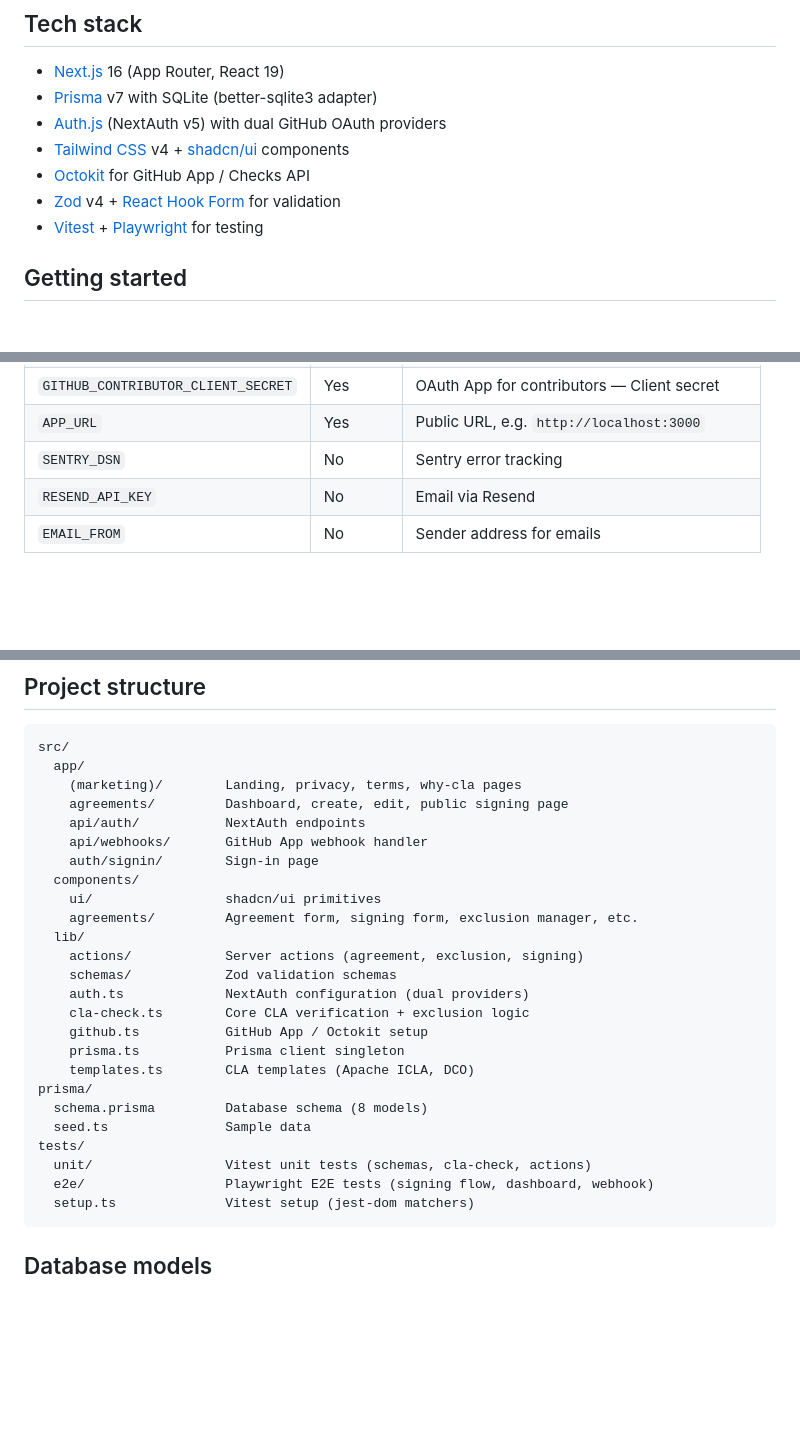
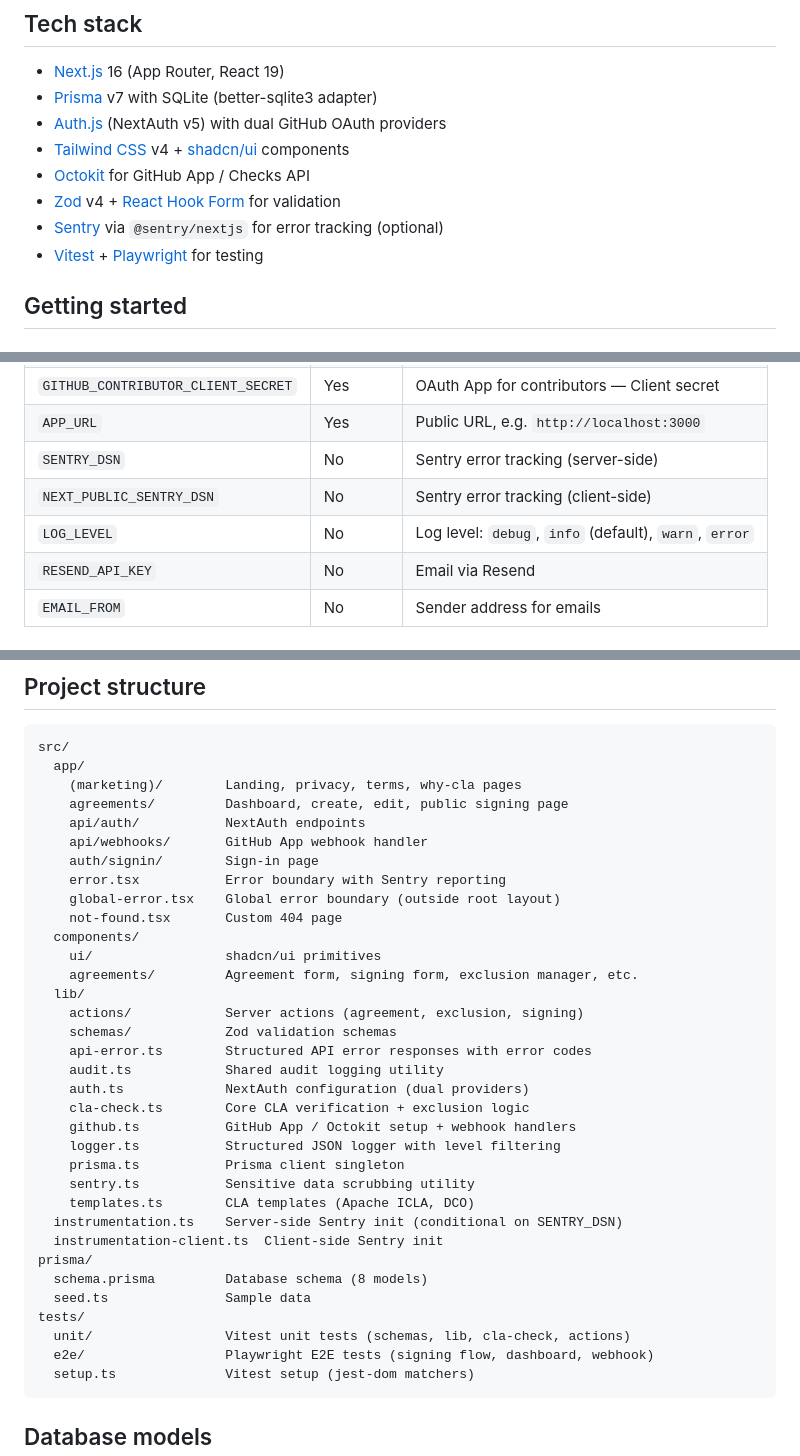
Before and after one commit to clahub/clahub, a Markdown page: README.md, 3 parts joined by grey strips. Rendered like a GitHub page; blank space fills up the shorter version.

````diff
--- a/README.md
+++ b/README.md
@@ -43,6 +43,7 @@ Running at [clahub.com](https://www.clahub.com)
 - [Tailwind CSS](https://tailwindcss.com) v4 + [shadcn/ui](https://ui.shadcn.com) components
 - [Octokit](https://github.com/octokit) for GitHub App / Checks API
 - [Zod](https://zod.dev) v4 + [React Hook Form](https://react-hook-form.com) for validation
+- [Sentry](https://sentry.io) via `@sentry/nextjs` for error tracking (optional)
 - [Vitest](https://vitest.dev) + [Playwright](https://playwright.dev) for testing
 
 ## Getting started
@@ -83,7 +84,9 @@ Fill in the values:
 | `GITHUB_CONTRIBUTOR_CLIENT_ID` | Yes | OAuth App for contributors — Client ID |
 | `GITHUB_CONTRIBUTOR_CLIENT_SECRET` | Yes | OAuth App for contributors — Client secret |
 | `APP_URL` | Yes | Public URL, e.g. `http://localhost:3000` |
-| `SENTRY_DSN` | No | Sentry error tracking |
+| `SENTRY_DSN` | No | Sentry error tracking (server-side) |
+| `NEXT_PUBLIC_SENTRY_DSN` | No | Sentry error tracking (client-side) |
+| `LOG_LEVEL` | No | Log level: `debug`, `info` (default), `warn`, `error` |
 | `RESEND_API_KEY` | No | Email via Resend |
 | `EMAIL_FROM` | No | Sender address for emails |
 
@@ -178,22 +182,31 @@ src/
     api/auth/           NextAuth endpoints
     api/webhooks/       GitHub App webhook handler
     auth/signin/        Sign-in page
+    error.tsx           Error boundary with Sentry reporting
+    global-error.tsx    Global error boundary (outside root layout)
+    not-found.tsx       Custom 404 page
   components/
     ui/                 shadcn/ui primitives
     agreements/         Agreement form, signing form, exclusion manager, etc.
   lib/
     actions/            Server actions (agreement, exclusion, signing)
     schemas/            Zod validation schemas
+    api-error.ts        Structured API error responses with error codes
+    audit.ts            Shared audit logging utility
     auth.ts             NextAuth configuration (dual providers)
     cla-check.ts        Core CLA verification + exclusion logic
-    github.ts           GitHub App / Octokit setup
+    github.ts           GitHub App / Octokit setup + webhook handlers
+    logger.ts           Structured JSON logger with level filtering
     prisma.ts           Prisma client singleton
+    sentry.ts           Sensitive data scrubbing utility
     templates.ts        CLA templates (Apache ICLA, DCO)
+  instrumentation.ts    Server-side Sentry init (conditional on SENTRY_DSN)
+  instrumentation-client.ts  Client-side Sentry init
 prisma/
   schema.prisma         Database schema (8 models)
   seed.ts               Sample data
 tests/
-  unit/                 Vitest unit tests (schemas, cla-check, actions)
+  unit/                 Vitest unit tests (schemas, lib, cla-check, actions)
   e2e/                  Playwright E2E tests (signing flow, dashboard, webhook)
   setup.ts              Vitest setup (jest-dom matchers)
 ```
````
Also changed, not shown: other parts of README.md (+1 -0 lines), CHANGELOG.md (added, +69 -0 lines).
